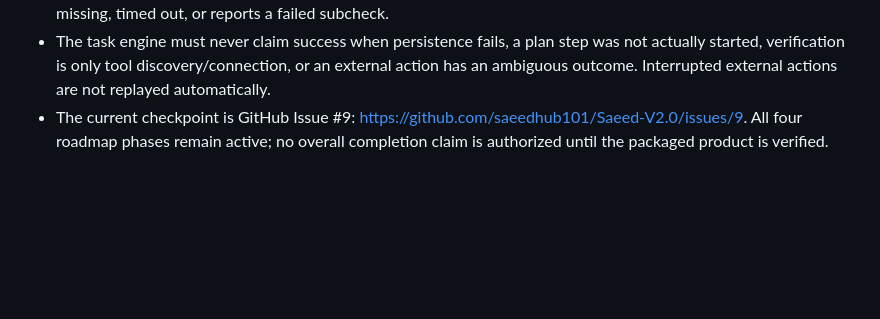
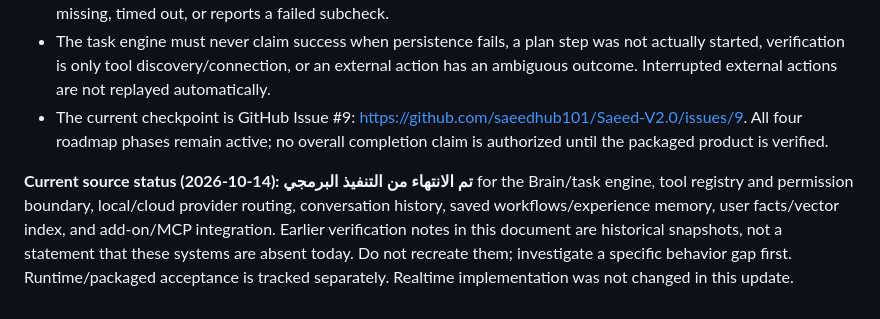
Before and after one commit to saeedhub101/Saeed-V2.0, a Markdown page: PHASE_3_INTELLIGENCE.md, the part around the change. Rendered like a GitHub page; blank space fills up the shorter version.

Commit message:
Add current status clarification to intelligence phase

```diff
--- a/PHASE_3_INTELLIGENCE.md
+++ b/PHASE_3_INTELLIGENCE.md
@@ -148,3 +148,6 @@ This document must be read as implementation guidance, not evidence that the pro
 - After substantive product development is complete, the Windows workflow must validate the packaged installer/EXE on Windows, exercise real app journeys and component behavior, and fail when required evidence is missing, timed out, or reports a failed subcheck.
 - The task engine must never claim success when persistence fails, a plan step was not actually started, verification is only tool discovery/connection, or an external action has an ambiguous outcome. Interrupted external actions are not replayed automatically.
 - The current checkpoint is GitHub Issue #9: https://github.com/saeedhub101/Saeed-V2.0/issues/9. All four roadmap phases remain active; no overall completion claim is authorized until the packaged product is verified.
+
+
+**Current source status (2026-10-14): تم الانتهاء من التنفيذ البرمجي** for the Brain/task engine, tool registry and permission boundary, local/cloud provider routing, conversation history, saved workflows/experience memory, user facts/vector index, and add-on/MCP integration. Earlier verification notes in this document are historical snapshots, not a statement that these systems are absent today. Do not recreate them; investigate a specific behavior gap first. Runtime/packaged acceptance is tracked separately. Realtime implementation was not changed in this update.
```
